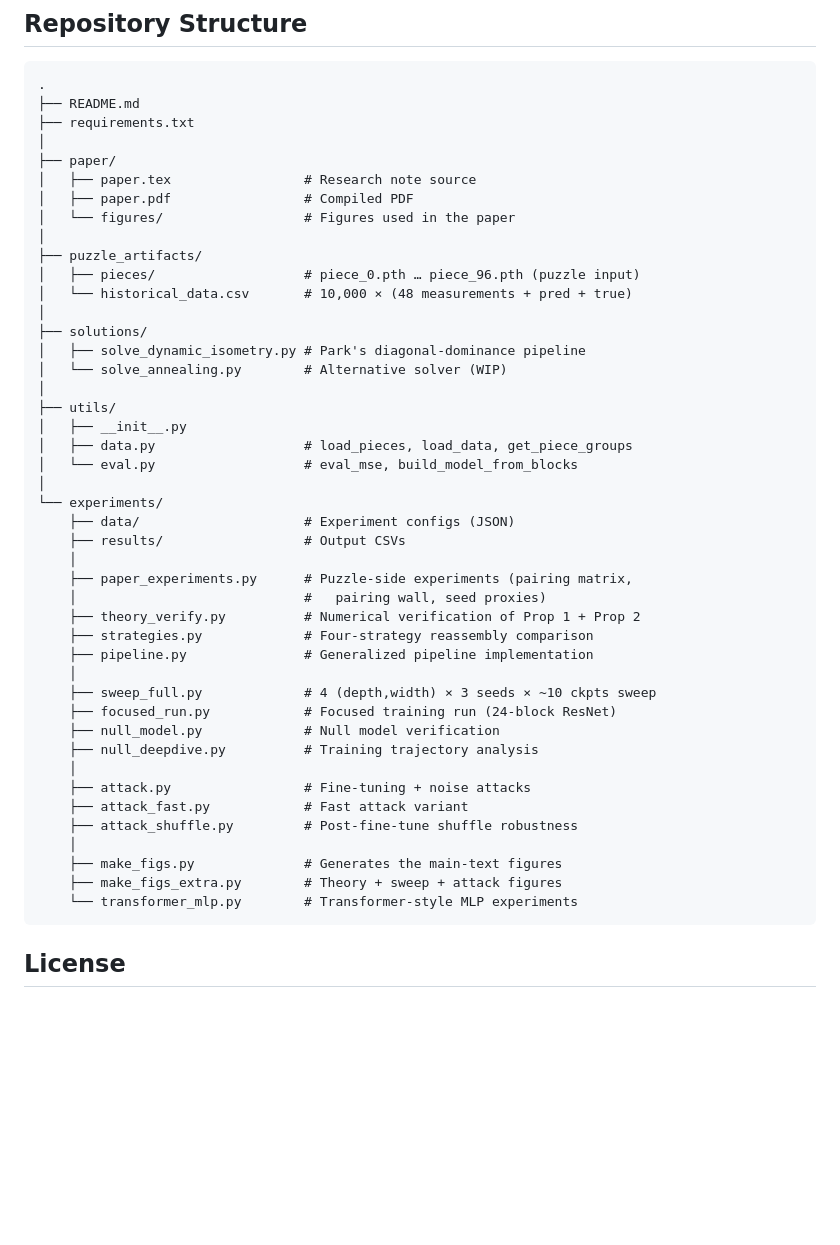
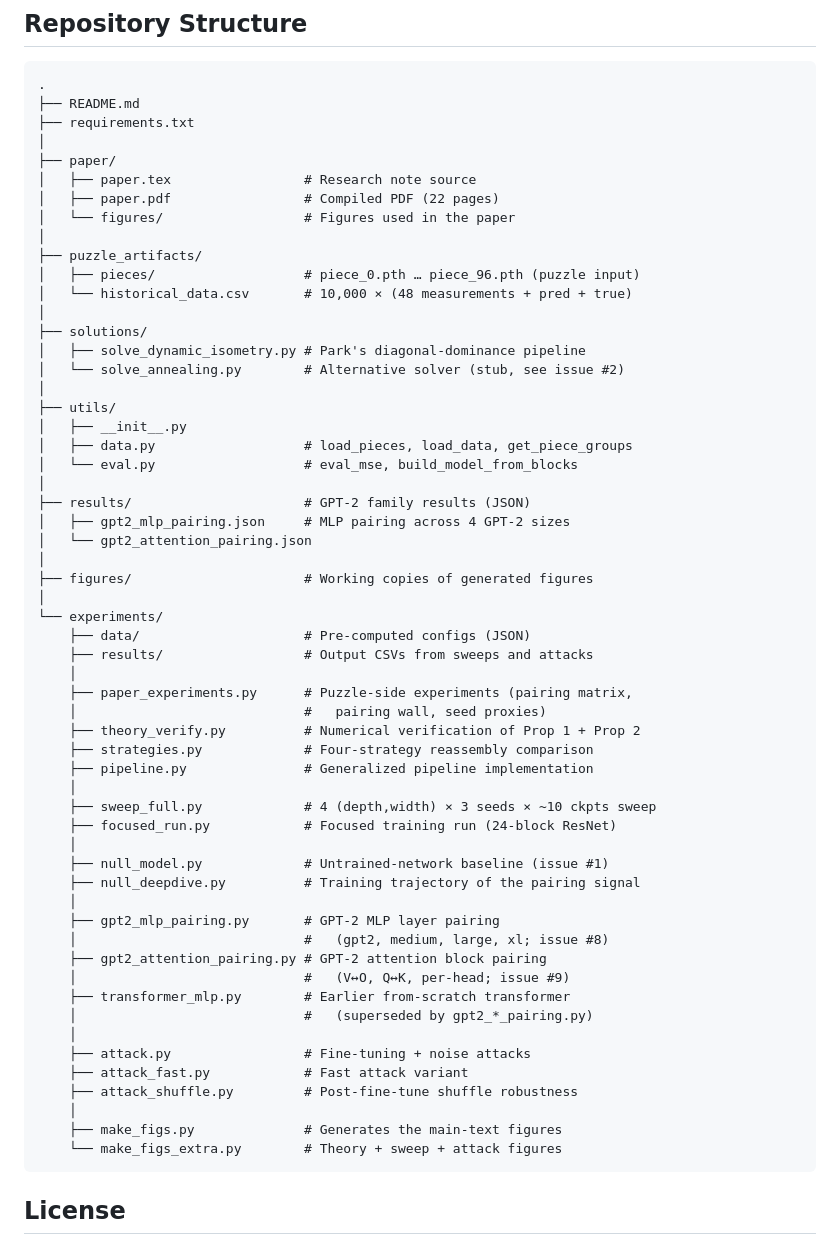
Before and after one commit to rayankhouryy/I-dropped-a-neural-net, a Markdown page: README.md, the part around one of its changes. GitHub-like rendering; blank space fills up the shorter version.

````diff
--- a/README.md
+++ b/README.md
@@ -219,7 +271,7 @@ FINAL full MSE: 0.000000000000
 │
 ├── paper/
 │   ├── paper.tex                 # Research note source
-│   ├── paper.pdf                 # Compiled PDF
+│   ├── paper.pdf                 # Compiled PDF (22 pages)
 │   └── figures/                  # Figures used in the paper
 │
 ├── puzzle_artifacts/
@@ -228,16 +280,22 @@ FINAL full MSE: 0.000000000000
 │
 ├── solutions/
 │   ├── solve_dynamic_isometry.py # Park's diagonal-dominance pipeline
-│   └── solve_annealing.py        # Alternative solver (WIP)
+│   └── solve_annealing.py        # Alternative solver (stub, see issue #2)
 │
 ├── utils/
 │   ├── __init__.py
 │   ├── data.py                   # load_pieces, load_data, get_piece_groups
 │   └── eval.py                   # eval_mse, build_model_from_blocks
 │
+├── results/                      # GPT-2 family results (JSON)
+│   ├── gpt2_mlp_pairing.json     # MLP pairing across 4 GPT-2 sizes
+│   └── gpt2_attention_pairing.json
+│
+├── figures/                      # Working copies of generated figures
+│
 └── experiments/
-    ├── data/                     # Experiment configs (JSON)
-    ├── results/                  # Output CSVs
+    ├── data/                     # Pre-computed configs (JSON)
+    ├── results/                  # Output CSVs from sweeps and attacks
     │
     ├── paper_experiments.py      # Puzzle-side experiments (pairing matrix,
     │                             #   pairing wall, seed proxies)
@@ -247,16 +305,23 @@ FINAL full MSE: 0.000000000000
     │
     ├── sweep_full.py             # 4 (depth,width) × 3 seeds × ~10 ckpts sweep
     ├── focused_run.py            # Focused training run (24-block ResNet)
-    ├── null_model.py             # Null model verification
-    ├── null_deepdive.py          # Training trajectory analysis
+    │
+    ├── null_model.py             # Untrained-network baseline (issue #1)
+    ├── null_deepdive.py          # Training trajectory of the pairing signal
+    │
+    ├── gpt2_mlp_pairing.py       # GPT-2 MLP layer pairing
+    │                             #   (gpt2, medium, large, xl; issue #8)
+    ├── gpt2_attention_pairing.py # GPT-2 attention block pairing
+    │                             #   (V↔O, Q↔K, per-head; issue #9)
+    ├── transformer_mlp.py        # Earlier from-scratch transformer
+    │                             #   (superseded by gpt2_*_pairing.py)
     │
     ├── attack.py                 # Fine-tuning + noise attacks
     ├── attack_fast.py            # Fast attack variant
     ├── attack_shuffle.py         # Post-fine-tune shuffle robustness
     │
     ├── make_figs.py              # Generates the main-text figures
-    ├── make_figs_extra.py        # Theory + sweep + attack figures
-    └── transformer_mlp.py        # Transformer-style MLP experiments
+    └── make_figs_extra.py        # Theory + sweep + attack figures
 ```
 
 ## License
````
Also changed, not shown: other parts of README.md (+60 -8 lines).
